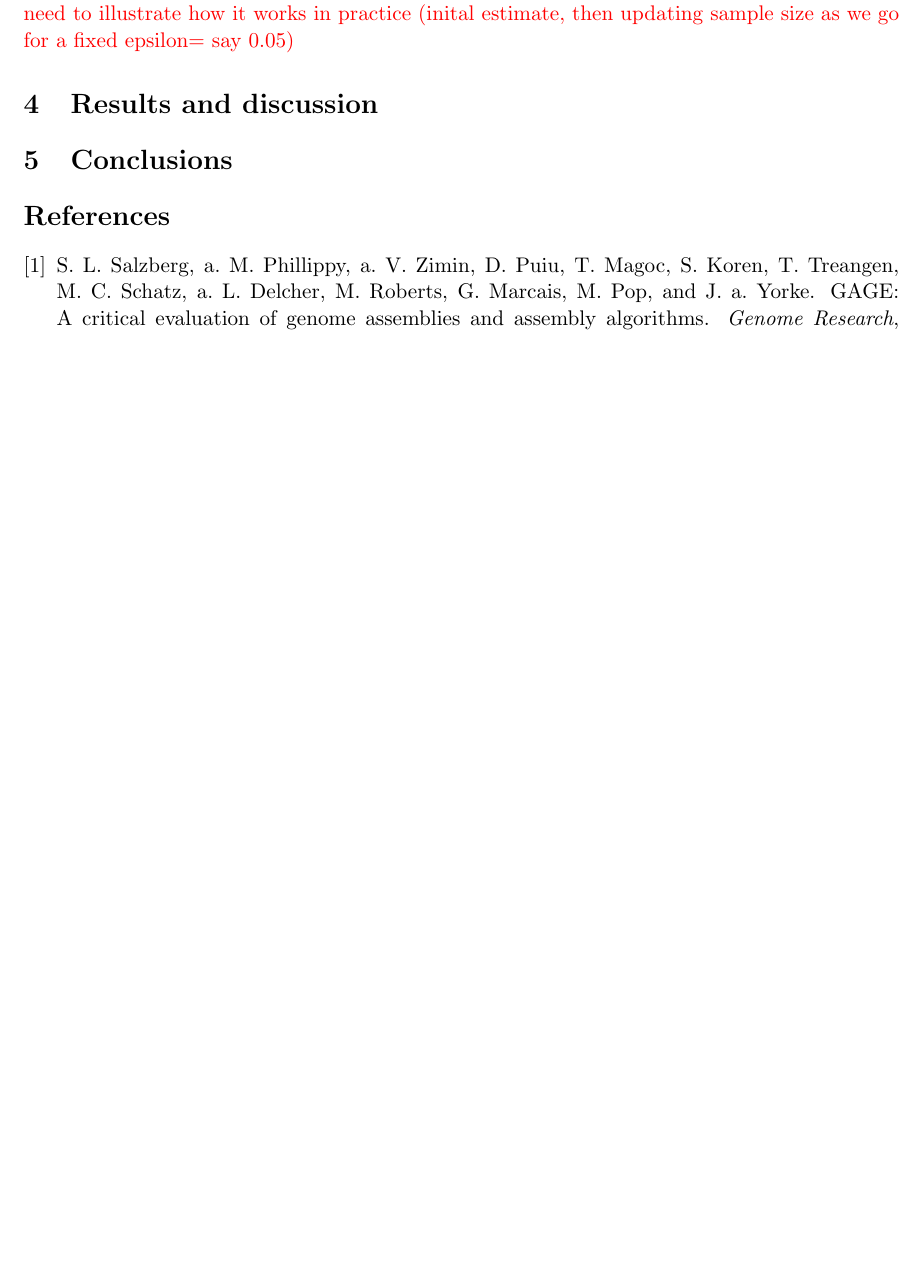
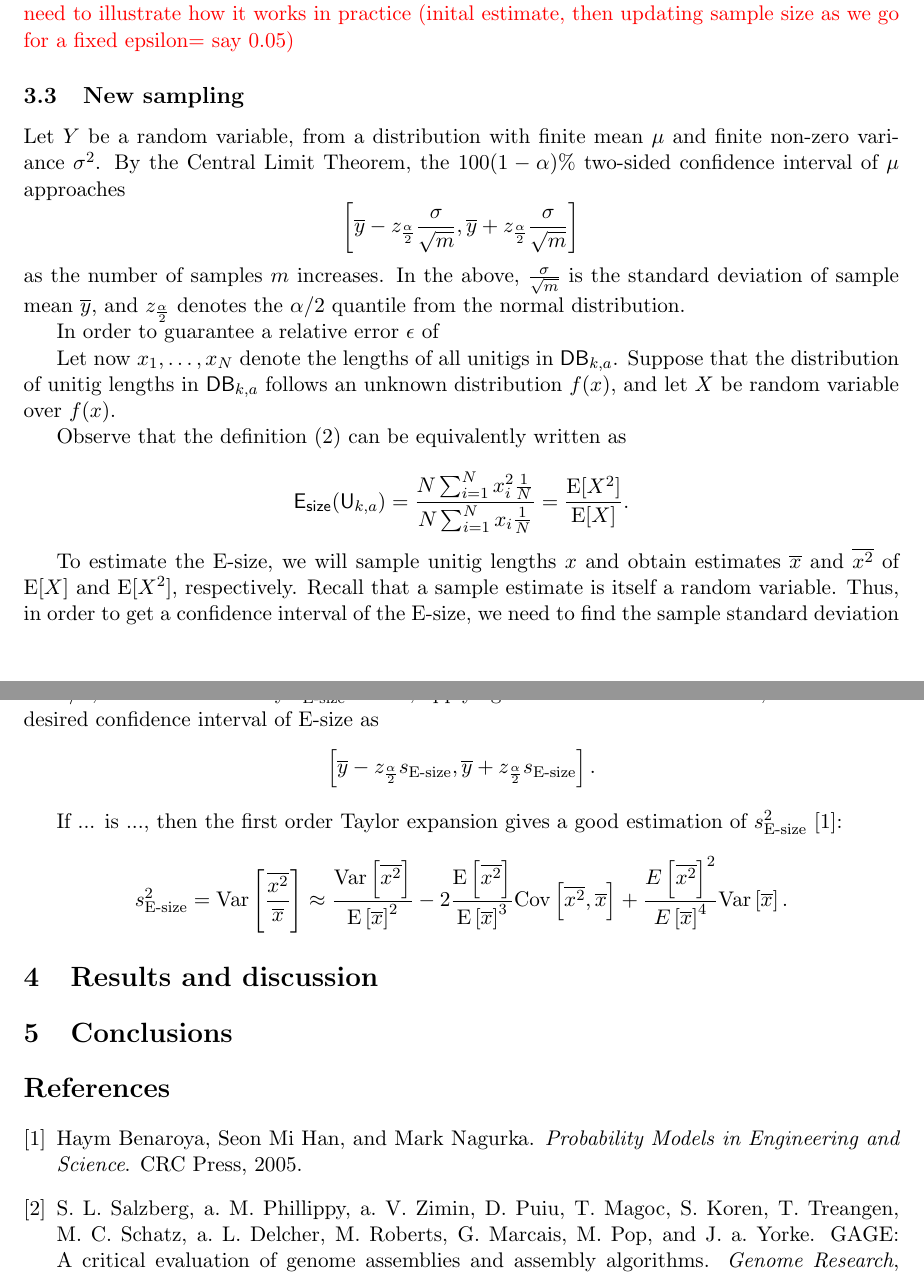
Before and after one commit to ksahlin/optimal_k, a LaTeX document (ms/optimal_k.tex): part of page 5 of 5 before the commit and two parts of pages 5 and 6 of 6 after it, the two joined at a grey line, cut so that both start at the same text, the shorter picture padded with empty space. Compiled offline with pdfLaTeX.

Commit message:
started writing sampling for e-size

```diff
--- a/ms/optimal_k.tex
+++ b/ms/optimal_k.tex
@@ -29,6 +29,9 @@
 \renewcommand{\ge}{\geqslant}
 \renewcommand{\leq}{\leqslant}
 \renewcommand{\le}{\leqslant}
+\newcommand{\Var}{\text{Var}}
+\newcommand{\Cov}{\text{Cov}}
+\newcommand{\E}{\text{E}}
 
 
 %%% BEGIN DOCUMENT
@@ -274,6 +277,32 @@ Moreover, if we want to estimate $f = 1/p$ with a given relative error $\varepsi
 
 % section methods (end)
 
+\subsection{New sampling}
+
+Let $Y$ be a random variable, from a distribution with finite mean $\mu$ and finite non-zero variance $\sigma^2$. By the Central Limit Theorem, the $100(1-\alpha)\%$ two-sided confidence interval of $\mu$ approaches
+\[\left[\overline{y} - z_{\frac{\alpha}{2}}\frac{\sigma}{\sqrt{m}} , \overline{y} + z_{\frac{\alpha}{2}}\frac{\sigma}{\sqrt{m}}\right] \]
+as the number of samples $m$ increases. In the above, $\frac{\sigma}{\sqrt{m}}$ is the standard deviation of sample mean $\overline{y}$, and $z_{\frac{\alpha}{2}}$ denotes the $\alpha/2$ quantile from the normal distribution.
+
+In order to guarantee a relative error $\epsilon$ of
+
+Let now $x_1,\dots,x_N$ denote the lengths of all unitigs in $\DB$. Suppose that the distribution of unitig lengths in $\DB$ follows an unknown distribution $f(x)$, and let $X$ be random variable over $f(x)$.
+
+Observe that the definition (\ref{eq:esize}) can be equivalently written as
+
+\[\esize(\U) = \frac{N \sum_{i = 1}^{N} x_i^2\frac{1}{N}}{N\sum_{i = 1}^{N} x_i\frac{1}{N}} = \frac{\E[X^2]}{\E[X]}.\]
+
+To estimate the E-size, we will sample unitig lengths $x$ and obtain estimates $\overline{x}$ and $\overline{x^2}$ of $\E[X]$ and $\E[X^2]$, respectively. Recall that a sample estimate is itself a random variable. Thus, in order to get a confidence interval of the E-size, we need to find the sample standard deviation of $\overline{x^2}/\overline{x}$, which we denote by $s_{\text{E-size}}$. Then, applying the Central Limit Theorem, we obtain the desired confidence interval of E-size as
+\[\left[\overline{y} - z_{\frac{\alpha}{2}}s_{\text{E-size}} , \overline{y} + z_{\frac{\alpha}{2}}s_{\text{E-size}}\right]. \]
+
+
+
+
+
+If ... is ..., then the first order Taylor expansion gives a good estimation of $s_{\text{E-size}}^2$ \cite{Benaroya:2005aa}:
+
+\[s_{\text{E-size}}^2 = \Var\left[\frac{\overline{x^2}}{\overline{x}}\right] \approx \frac{\Var\left[\overline{x^2}\right]}{\E\left[\overline{x}\right]^2} -2\frac{\E\left[\overline{x^2}\right]}{\E\left[\overline{x}\right]^3}\Cov\left[\overline{x^2},\overline{x}\right] + \frac{E\left[\overline{x^2}\right]^2}{E\left[\overline{x}\right]^4}\Var\left[\overline{x}\right].\]
+
+
 \section{Results and discussion} % (fold)
 \label{sec:results_and_discussion}
 
```
Also changed, not shown: ms/refs.bib (+9 -1 lines), ms/optimal_k.pdf, 1 other file.
